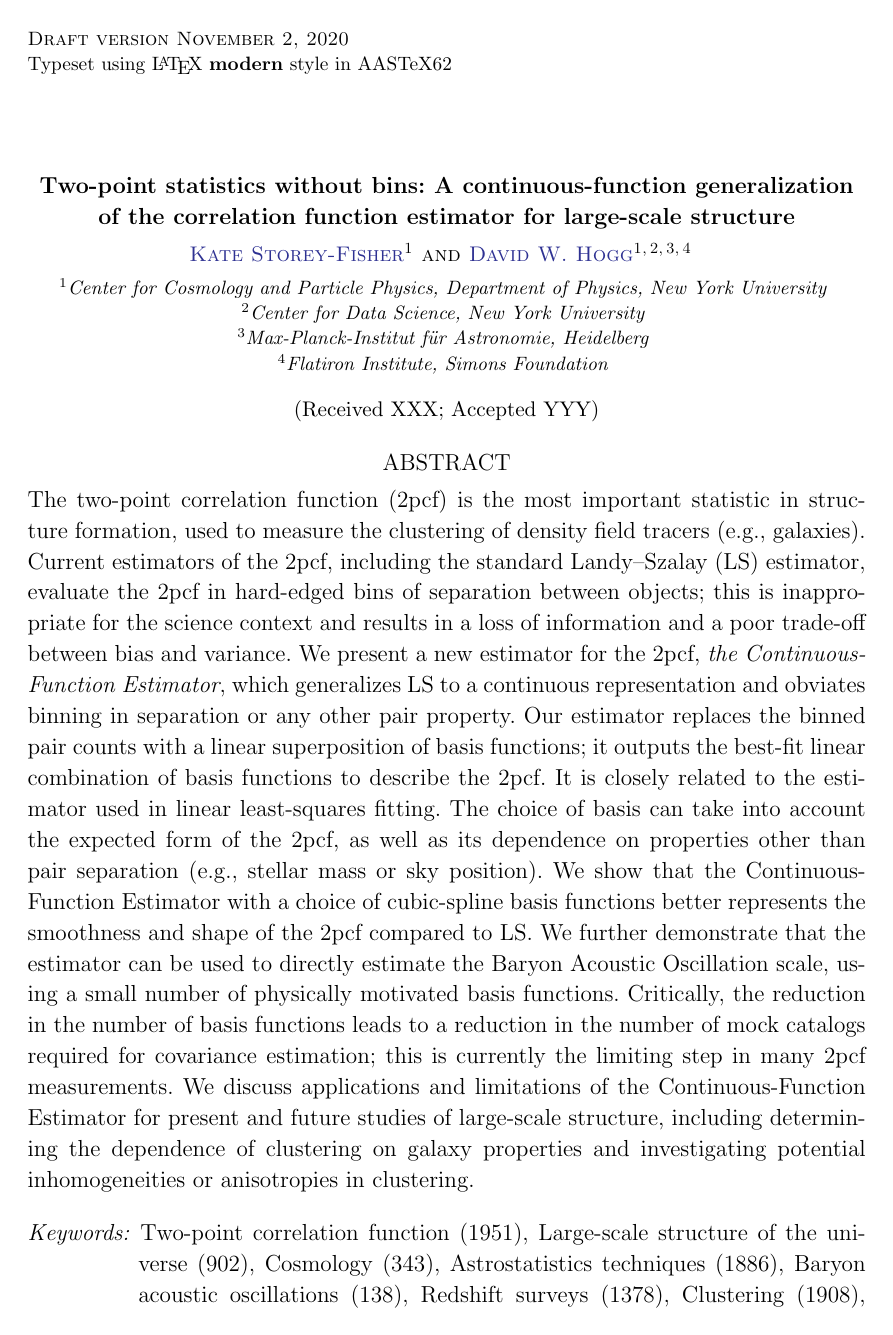
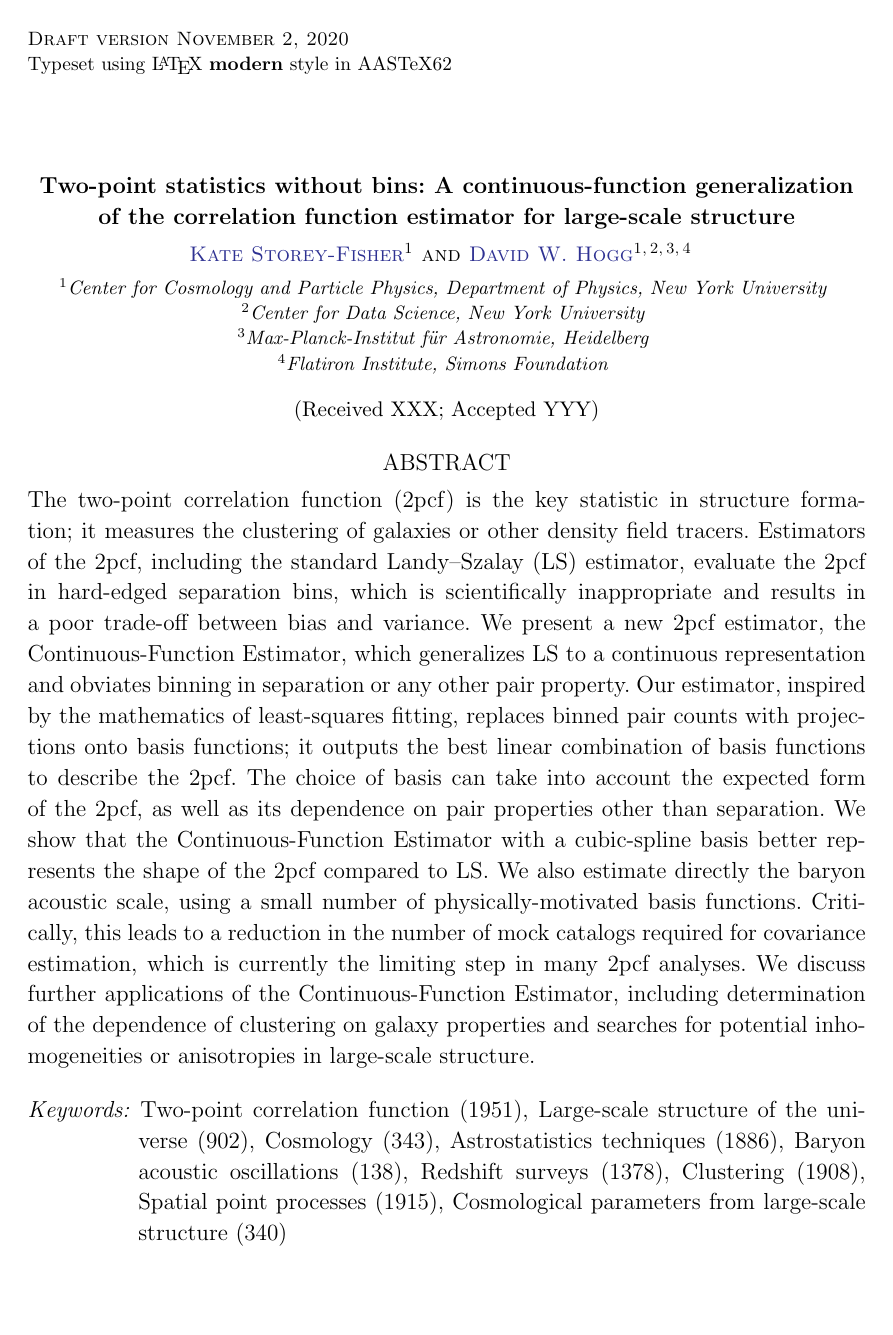
Before and after one commit to kstoreyf/continuous-estimator, a LaTeX paper (paper/cont-estimator.tex): page 1 of 32. Compiled offline with pdfLaTeX.

Commit message:
shortened abstract for AAS submission

```diff
--- a/paper/cont-estimator.tex
+++ b/paper/cont-estimator.tex
@@ -75,19 +75,7 @@
 \flatiron
 
 \begin{abstract}\noindent
-% Context / Aims
-The two-point correlation function (\cf) is the most important statistic in structure formation, used to measure the clustering of density field tracers (e.g., galaxies).
-Current estimators of the \cf, including the standard Landy--Szalay (\LS) estimator, evaluate the \cf in hard-edged bins of separation between objects; this is inappropriate for the science context and results in a loss of information and a poor trade-off between bias and variance.
-%Methods
-We present a new estimator for the \cf, \emph{\est}, which generalizes \LS to a continuous representation and obviates binning in separation or any other pair property.
-Our estimator replaces the binned pair counts with a linear superposition of basis functions; it outputs the best-fit linear combination of basis functions to describe the \cf.
-It is closely related to the estimator used in linear least-squares fitting.
-The choice of basis can take into account the expected form of the \cf, as well as its dependence on properties other than pair separation (e.g., stellar mass or sky position).
-%Results
-We show that \est with a choice of cubic-spline basis functions better represents the smoothness and shape of the \cf compared to \LS.
-We further demonstrate that the estimator can be used to directly estimate the Baryon Acoustic Oscillation scale, using a small number of physically motivated basis functions.
-Critically, the reduction in the number of basis functions leads to a reduction in the number of mock catalogs required for covariance estimation; this is currently the limiting step in many \cf measurements.
-We discuss applications and limitations of \est for present and future studies of large-scale structure, including determining the dependence of clustering on galaxy properties and investigating potential inhomogeneities or anisotropies in clustering.
+The two-point correlation function (2pcf) is the key statistic in structure formation; it measures the clustering of galaxies or other density field tracers. Estimators of the 2pcf, including the standard Landy--Szalay (LS) estimator, evaluate the 2pcf in hard-edged separation bins, which is scientifically inappropriate and results in a poor trade-off between bias and variance. We present a new 2pcf estimator, the Continuous-Function Estimator, which generalizes LS to a continuous representation and obviates binning in separation or any other pair property. Our estimator, inspired by the mathematics of least-squares fitting, replaces binned pair counts with projections onto basis functions; it outputs the best linear combination of basis functions to describe the 2pcf. The choice of basis can take into account the expected form of the 2pcf, as well as its dependence on pair properties other than separation. We show that the Continuous-Function Estimator with a cubic-spline basis better represents the shape of the 2pcf compared to LS. We also estimate directly the baryon acoustic scale, using a small number of physically-motivated basis functions. Critically, this leads to a reduction in the number of mock catalogs required for covariance estimation, which is currently the limiting step in many 2pcf analyses. We discuss further applications of the Continuous-Function Estimator, including determination of the dependence of clustering on galaxy properties and searches for potential inhomogeneities or anisotropies in large-scale structure.
 \end{abstract}
 
 \keywords{Two-point correlation function (1951), Large-scale structure of the universe (902), Cosmology (343), Astrostatistics techniques (1886), Baryon acoustic oscillations (138), Redshift surveys (1378), Clustering (1908), Spatial point processes (1915), Cosmological parameters from large-scale structure (340)}
```
